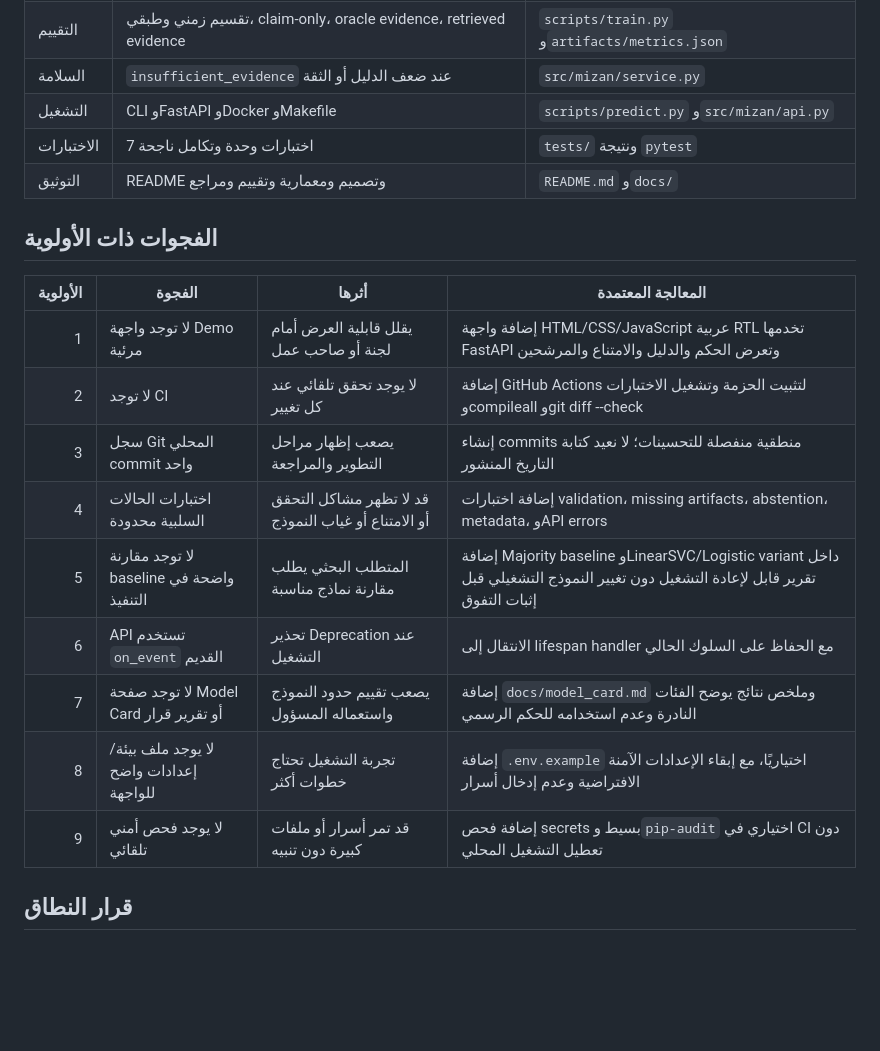
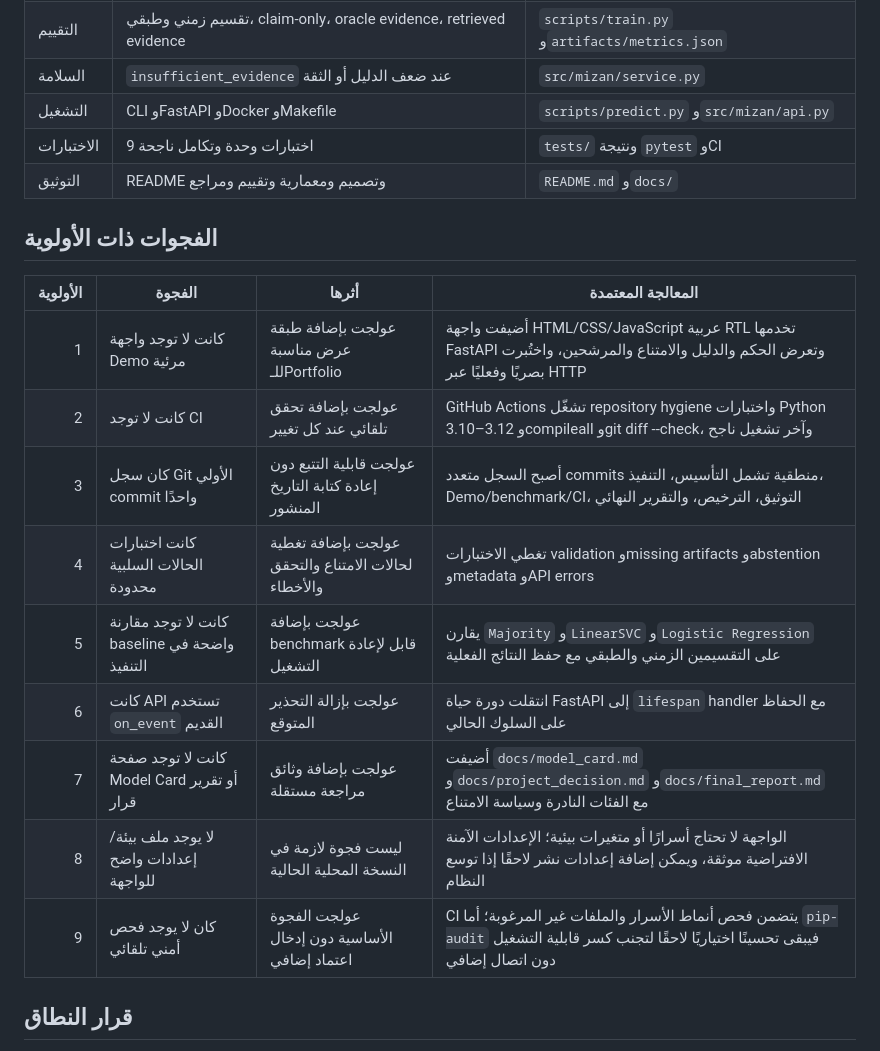
Before and after one commit to ateeqdesktop-dot/mizan-claim-verifier, a Markdown page: docs/gap_analysis.md, the part around the change. GitHub-like rendering; blank space fills up the shorter version.

Commit message:
docs: complete final delivery traceability

```diff
--- a/docs/gap_analysis.md
+++ b/docs/gap_analysis.md
@@ -14,22 +14,22 @@
 | التقييم | تقسيم زمني وطبقي، claim-only، oracle evidence، retrieved evidence | `scripts/train.py` و`artifacts/metrics.json` |
 | السلامة | `insufficient_evidence` عند ضعف الدليل أو الثقة | `src/mizan/service.py` |
 | التشغيل | CLI وFastAPI وDocker وMakefile | `scripts/predict.py` و`src/mizan/api.py` |
-| الاختبارات | 7 اختبارات وحدة وتكامل ناجحة | `tests/` ونتيجة `pytest` |
+| الاختبارات | 9 اختبارات وحدة وتكامل ناجحة | `tests/` ونتيجة `pytest` وCI |
 | التوثيق | README وتصميم ومعمارية وتقييم ومراجع | `README.md` و`docs/` |
 
 ## الفجوات ذات الأولوية
 
 | الأولوية | الفجوة | أثرها | المعالجة المعتمدة |
 |---:|---|---|---|
-| 1 | لا توجد واجهة Demo مرئية | يقلل قابلية العرض أمام لجنة أو صاحب عمل | إضافة واجهة HTML/CSS/JavaScript عربية RTL تخدمها FastAPI وتعرض الحكم والدليل والامتناع والمرشحين |
-| 2 | لا توجد CI | لا يوجد تحقق تلقائي عند كل تغيير | إضافة GitHub Actions لتثبيت الحزمة وتشغيل الاختبارات وcompileall وgit diff --check |
-| 3 | سجل Git المحلي commit واحد | يصعب إظهار مراحل التطوير والمراجعة | إنشاء commits منطقية منفصلة للتحسينات؛ لا نعيد كتابة التاريخ المنشور |
-| 4 | اختبارات الحالات السلبية محدودة | قد لا تظهر مشاكل التحقق أو الامتناع أو غياب النموذج | إضافة اختبارات validation، missing artifacts، abstention، metadata، وAPI errors |
-| 5 | لا توجد مقارنة baseline واضحة في التنفيذ | المتطلب البحثي يطلب مقارنة نماذج مناسبة | إضافة Majority baseline وLinearSVC/Logistic variant داخل تقرير قابل لإعادة التشغيل دون تغيير النموذج التشغيلي قبل إثبات التفوق |
-| 6 | API تستخدم `on_event` القديم | تحذير Deprecation عند التشغيل | الانتقال إلى lifespan handler مع الحفاظ على السلوك الحالي |
-| 7 | لا توجد صفحة Model Card أو تقرير قرار | يصعب تقييم حدود النموذج واستعماله المسؤول | إضافة `docs/model_card.md` وملخص نتائج يوضح الفئات النادرة وعدم استخدامه للحكم الرسمي |
-| 8 | لا يوجد ملف بيئة/إعدادات واضح للواجهة | تجربة التشغيل تحتاج خطوات أكثر | إضافة `.env.example` اختياريًا، مع إبقاء الإعدادات الآمنة الافتراضية وعدم إدخال أسرار |
-| 9 | لا يوجد فحص أمني تلقائي | قد تمر أسرار أو ملفات كبيرة دون تنبيه | إضافة فحص secrets بسيط و`pip-audit` اختياري في CI دون تعطيل التشغيل المحلي |
+| 1 | كانت لا توجد واجهة Demo مرئية | عولجت بإضافة طبقة عرض مناسبة للـPortfolio | أضيفت واجهة HTML/CSS/JavaScript عربية RTL تخدمها FastAPI وتعرض الحكم والدليل والامتناع والمرشحين، واختُبرت بصريًا وفعليًا عبر HTTP |
+| 2 | كانت لا توجد CI | عولجت بإضافة تحقق تلقائي عند كل تغيير | GitHub Actions تشغّل repository hygiene واختبارات Python 3.10–3.12 وcompileall وgit diff --check، وآخر تشغيل ناجح |
+| 3 | كان سجل Git الأولي commit واحدًا | عولجت قابلية التتبع دون إعادة كتابة التاريخ المنشور | أصبح السجل متعدد commits منطقية تشمل التأسيس، التنفيذ، Demo/benchmark/CI، التوثيق، الترخيص، والتقرير النهائي |
+| 4 | كانت اختبارات الحالات السلبية محدودة | عولجت بإضافة تغطية لحالات الامتناع والتحقق والأخطاء | تغطي الاختبارات validation وmissing artifacts وabstention وmetadata وAPI errors |
+| 5 | كانت لا توجد مقارنة baseline واضحة في التنفيذ | عولجت بإضافة benchmark قابل لإعادة التشغيل | يقارن `Majority` و`LinearSVC` و`Logistic Regression` على التقسيمين الزمني والطبقي مع حفظ النتائج الفعلية |
+| 6 | كانت API تستخدم `on_event` القديم | عولجت بإزالة التحذير المتوقع | انتقلت دورة حياة FastAPI إلى `lifespan` handler مع الحفاظ على السلوك الحالي |
+| 7 | كانت لا توجد صفحة Model Card أو تقرير قرار | عولجت بإضافة وثائق مراجعة مستقلة | أضيفت `docs/model_card.md` و`docs/project_decision.md` و`docs/final_report.md` مع الفئات النادرة وسياسة الامتناع |
+| 8 | لا يوجد ملف بيئة/إعدادات واضح للواجهة | ليست فجوة لازمة في النسخة المحلية الحالية | الواجهة لا تحتاج أسرارًا أو متغيرات بيئية؛ الإعدادات الآمنة الافتراضية موثقة، ويمكن إضافة إعدادات نشر لاحقًا إذا توسع النظام |
+| 9 | كان لا يوجد فحص أمني تلقائي | عولجت الفجوة الأساسية دون إدخال اعتماد إضافي | CI يتضمن فحص أنماط الأسرار والملفات غير المرغوبة؛ أما `pip-audit` فيبقى تحسينًا اختياريًا لاحقًا لتجنب كسر قابلية التشغيل دون اتصال إضافي |
 
 ## قرار النطاق
 
```
Also changed, not shown: README.md (+2 -1 lines), docs/final_report.md (+2 -2 lines).
